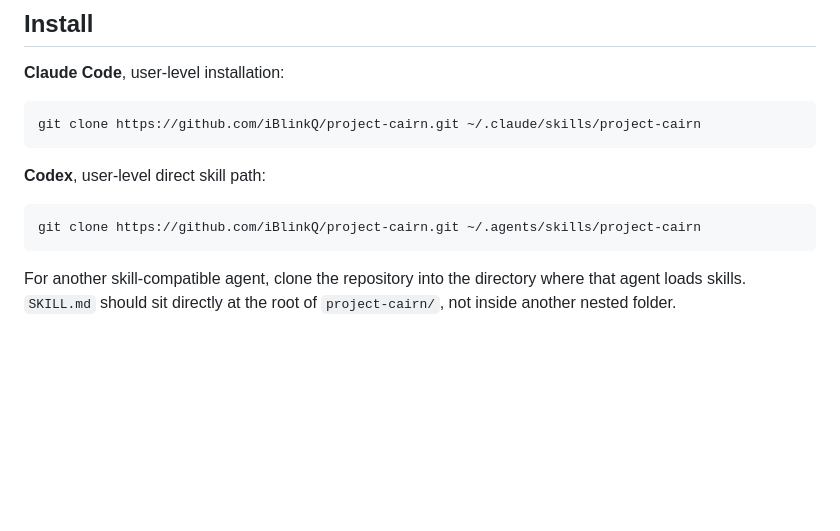
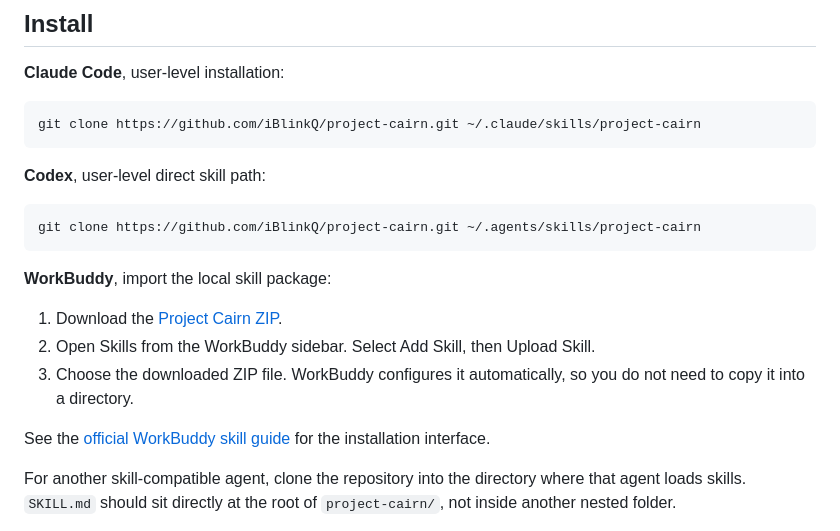
Before and after one commit to iBlinkQ/project-cairn, a Markdown page: README.md, the part around the change. Drawn GitHub-style; blank space fills up the shorter version.

Commit message:
docs: add WorkBuddy installation

````diff
--- a/README.md
+++ b/README.md
@@ -46,6 +46,14 @@ git clone https://github.com/iBlinkQ/project-cairn.git ~/.claude/skills/project-
 ```bash
 git clone https://github.com/iBlinkQ/project-cairn.git ~/.agents/skills/project-cairn
 ```
+
+**WorkBuddy**, import the local skill package:
+
+1. Download the [Project Cairn ZIP](https://github.com/iBlinkQ/project-cairn/archive/refs/heads/main.zip).
+2. Open Skills from the WorkBuddy sidebar. Select Add Skill, then Upload Skill.
+3. Choose the downloaded ZIP file. WorkBuddy configures it automatically, so you do not need to copy it into a directory.
+
+See the [official WorkBuddy skill guide](https://www.workbuddy.ai/docs/workbuddy/From-Beginner-to-Expert-Guide/Function-Description/Skills-Market) for the installation interface.
 
 For another skill-compatible agent, clone the repository into the directory where that agent loads skills. `SKILL.md` should sit directly at the root of `project-cairn/`, not inside another nested folder.
 
````
Also changed, not shown: README.zh-CN.md (+8 -0 lines).
